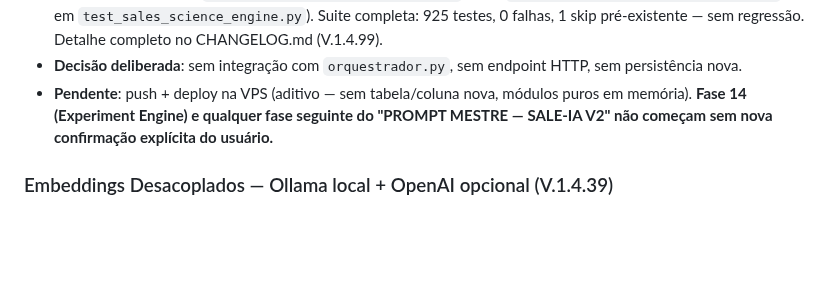
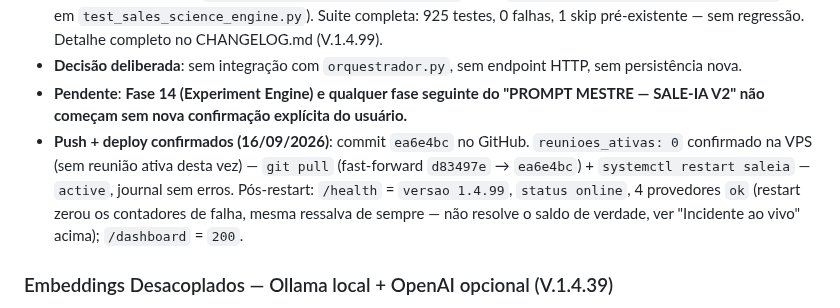
Before and after one commit to fasterdrible-lab/SALE-IA, a Markdown page: docs/CURRENT_STATE.md, the part around the change. Drawn GitHub-style; blank space fills up the shorter version.

```diff
--- a/docs/CURRENT_STATE.md
+++ b/docs/CURRENT_STATE.md
@@ -1505,10 +1505,17 @@ completo, os 7 submódulos literais do prompt mestre implementados.
   CHANGELOG.md (V.1.4.99).
 - **Decisão deliberada**: sem integração com `orquestrador.py`, sem
   endpoint HTTP, sem persistência nova.
-- **Pendente**: push + deploy na VPS (aditivo — sem tabela/coluna
-  nova, módulos puros em memória). **Fase 14 (Experiment Engine) e
-  qualquer fase seguinte do "PROMPT MESTRE — SALE-IA V2" não começam
-  sem nova confirmação explícita do usuário.**
+- **Pendente**: **Fase 14 (Experiment Engine) e qualquer fase
+  seguinte do "PROMPT MESTRE — SALE-IA V2" não começam sem nova
+  confirmação explícita do usuário.**
+- **Push + deploy confirmados (16/09/2026)**: commit `ea6e4bc` no
+  GitHub. `reunioes_ativas: 0` confirmado na VPS (sem reunião ativa
+  desta vez) — `git pull` (fast-forward `d83497e` → `ea6e4bc`) +
+  `systemctl restart saleia` — `active`, journal sem erros.
+  Pós-restart: `/health` = `versao 1.4.99`, `status online`, 4
+  provedores `ok` (restart zerou os contadores de falha, mesma
+  ressalva de sempre — não resolve o saldo de verdade, ver
+  "Incidente ao vivo" acima); `/dashboard` = `200`.
 
 ### Embeddings Desacoplados — Ollama local + OpenAI opcional (V.1.4.39)
 - `services/embeddings/`: interface `EmbeddingProvider` (`embed`, `embed_async`, `embed_batch`, `health_check`), `OllamaEmbeddingProvider` (HTTP local via `httpx`, zero import de SDKs de LLM externos), `OpenAIEmbeddingProvider`, `factory.get_embedding_provider()` (lê `EMBEDDING_PROVIDER`, erro explícito em valor desconhecido).
```
Also changed, not shown: CLAUDE.md (+8 -4 lines), docs/TASKS.md (+1 -1 lines).
